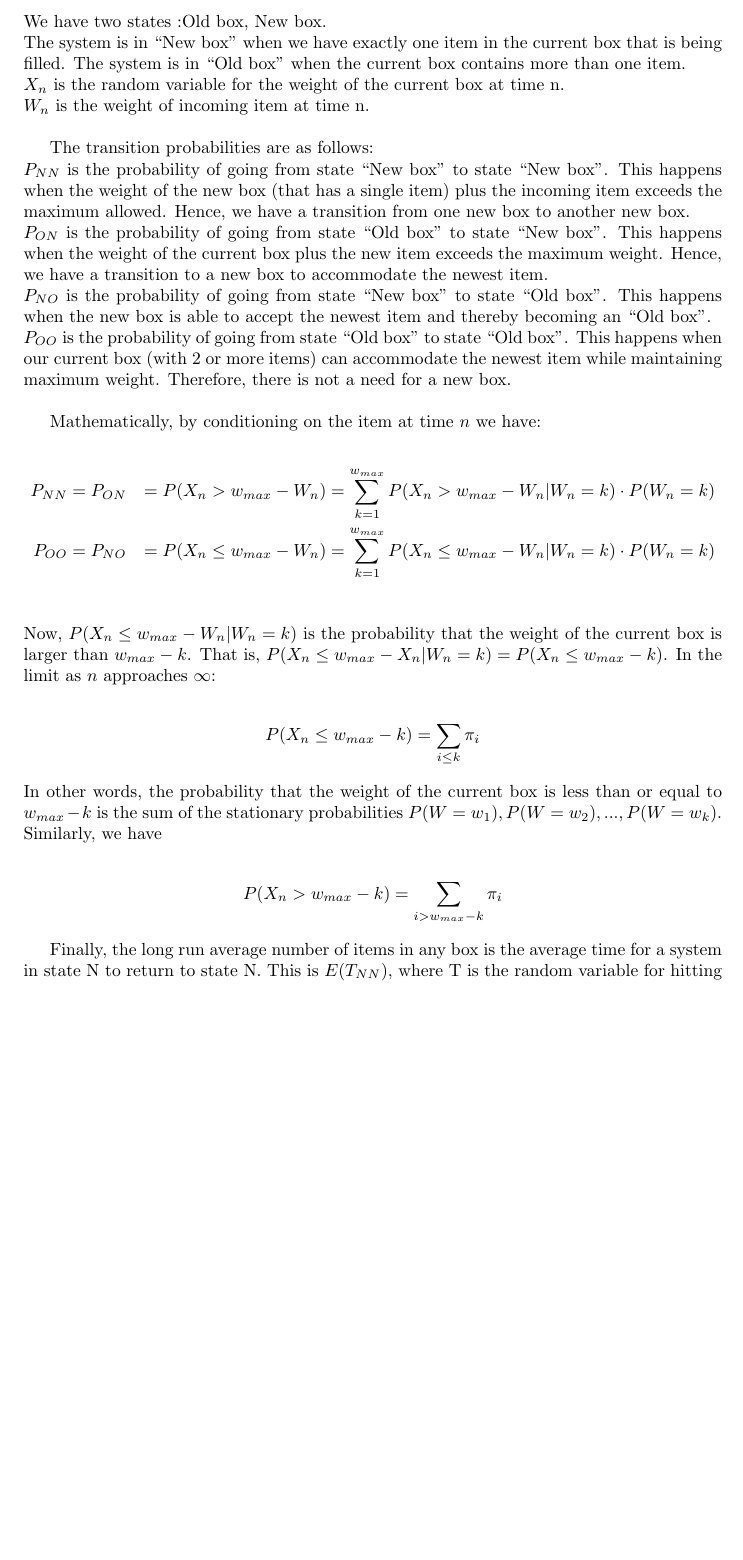
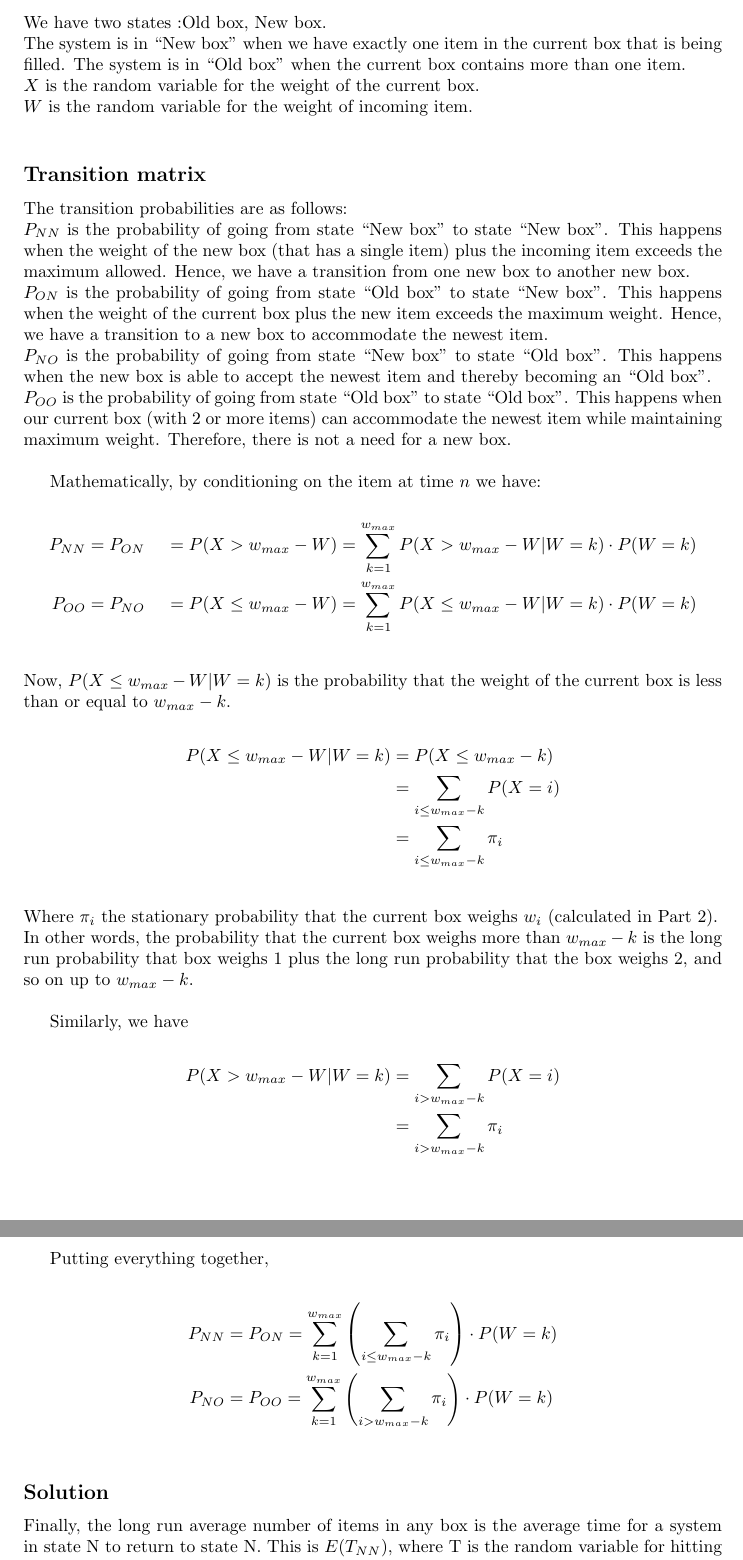
Before and after one commit to drlevy/ECS256, a LaTeX problem sheet (LaTex/Hw1.tex): part of page 1 of 2 before the commit and two parts of pages 1 and 2 of 3 after it, the two joined at a grey line, cut so that both start at the same text, the shorter picture padded with empty space. Compiled offline with pdfLaTeX.

Commit message:
part 1: clarifications and changes like X_n to X

```diff
--- a/LaTex/Hw1.tex
+++ b/LaTex/Hw1.tex
@@ -6,11 +6,13 @@
 \usepackage[width=14.00cm, height=25.00cm]{geometry}
 \begin{document}
 \section{Part 1}
+\subsection*{Markov Chain}
 We have two states :{Old box, New box}. \\
 The system is in ``New box'' when we have exactly one item in the current box that is being filled. The system is in ``Old box'' when the current box contains more than one item.\\
-$ X_n $ is the random variable for the weight of the current box at time n.\\
-$ W_n $ is the weight of incoming item at time n.\\
+$ X $ is the random variable for the weight of the current box.\\
+$ W $ is the random variable for the weight of incoming item.\\
 
+\subsection*{Transition matrix}
 The transition probabilities are as follows:\\
 $ P_{NN} $ is the probability of going from state ``New box'' to state ``New box''. This happens when the weight of the new box (that has a single item) plus the incoming item exceeds the maximum allowed. Hence, we have a transition from one new box to another new box.\\
 $ P_{ON} $ is the probability of going from state ``Old box'' to state ``New box''. This happens when the weight of the current box plus the new item exceeds the maximum weight. Hence, we have a transition to a new box to accommodate the newest item.\\
@@ -19,21 +21,32 @@ $ P_{OO} $ is the probability of going from state ``Old box'' to state ``Old box
 
 Mathematically, by conditioning on the item at time $ n $ we have:\\
 \begin{align*}
-P_{NN} &= P_{ON} &= P(X_n > w_{max} -W_n) &= \sum\limits_{k=1}^{w_{max}} P(X_n > w_{max} -W_n | W_n=k)\cdot P(W_n=k)  \\
-P_{OO} &= P_{NO} &= P(X_n \leq w_{max} -W_n) &=\sum\limits_{k=1}^{w_{max}} P(X_n \leq w_{max} -W_n | W_n=k)\cdot P(W_n=k) \\
+P_{NN} &= P_{ON} &= P(X > w_{max} -W) &= \sum\limits_{k=1}^{w_{max}} P(X > w_{max} -W | W=k)\cdot P(W=k)  \\
+P_{OO} &= P_{NO} &= P(X \leq w_{max} -W) &=\sum\limits_{k=1}^{w_{max}} P(X \leq w_{max} -W | W=k)\cdot P(W=k) \\
 \end{align*}
-Now, $ P(X_n \leq w_{max} -W_n | W_n=k) $ is the probability that the weight of the current box is larger than $ w_{max} - k $. That is, $ P(X_n \leq w_{max} -X_n | W_n=k) = P(X_n \leq w_{max} -k)$. In the limit as $ n $ approaches $ \infty $:\\
+Now, $ P(X \leq w_{max} -W | W=k) $ is the probability that the weight of the current box is less than or equal to $ w_{max} - k $. \\
 \begin{align*}
-P(X_n \leq w_{max} -k)= \sum_{i \leq k} \pi_i
+P(X \leq w_{max} - W| W=k) &= P(X \leq w_{max} -k)\\
+&= \sum_{i \leq w_{max}-k} P(X = i) \\
+&= \sum_{i \leq w_{max} - k} \pi_i \\
 \end{align*}
-In other words, the probability that the weight of the current box is less than or equal to $ w_{max} - k $ is the sum of the stationary probabilities  $ P(W=w_1),P(W=w_2),...,P(W=w_k) $.\\
+Where $\pi_i$ the stationary probability that the current box weighs $w_i$ (calculated in Part 2). \\
+In other words, the probability that the current box weighs more than $ w_{max} - k $ is the long run probability that box weighs $1$ plus the long run probability that the box weighs $2$, and so on up to $ w_{max} - k $. \\
+
 Similarly, we have \\
 \begin{align*}
-P(X_n > w_{max}-k)= \sum_{i > w_{max} -k} \pi_i
+P(X > w_{max} -W | W=k) &= \sum_{i > w_{max}-k} P(X = i)\\
+&= \sum_{i > w_{max} -k} \pi_i \\
+\end{align*}
+
+Putting everything together, \\
+\begin{align*}
+P_{NN} &= P_{ON} = \sum\limits_{k=1}^{w_{max}} \left(\sum_{i \leq w_{max} -k} \pi_i \right) \cdot P(W=k)  \\
+P_{NO} &= P_{OO} = \sum\limits_{k=1}^{w_{max}} \left(\sum_{i > w_{max} -k} \pi_i \right) \cdot P(W=k) \\
 \end{align*}
 
 
-
+\subsection*{Solution}
 Finally, the long run average number of items in any box is the average time for a system in state N to return to state N. This is $ E(T_{NN}) $, where T is the random variable for hitting times. \\
 To find $ E(T_{NN}) $, we follow the similar argument in the book. \\
 First, we condition on the first stop $ U $.
```
Also changed, not shown: LaTex/Hw1.pdf, LaTex/Hw1.tex (2 more changed lines), 2 other files.
